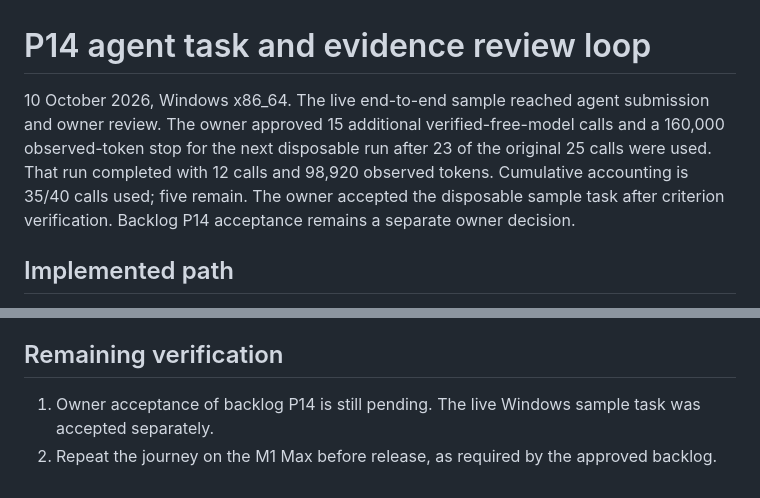
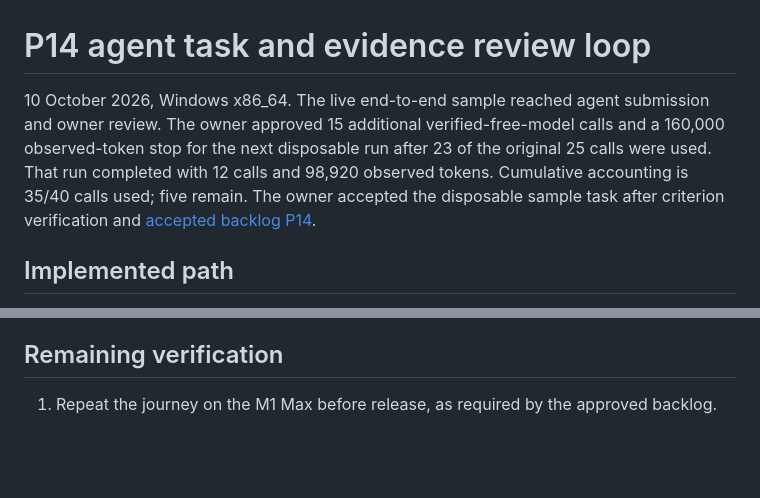
Before and after one commit to sivartydrup/project-pipeline, a Markdown page: docs/task-review-build.md, 2 parts joined by grey strips. Rendered like a GitHub page; blank space fills up the shorter version.

Commit message:
Record owner acceptance of P14

```diff
--- a/docs/task-review-build.md
+++ b/docs/task-review-build.md
@@ -1,6 +1,6 @@
 # P14 agent task and evidence review loop
 
-10 October 2026, Windows x86_64. The live end-to-end sample reached agent submission and owner review. The owner approved 15 additional verified-free-model calls and a 160,000 observed-token stop for the next disposable run after 23 of the original 25 calls were used. That run completed with 12 calls and 98,920 observed tokens. Cumulative accounting is 35/40 calls used; five remain. The owner accepted the disposable sample task after criterion verification. Backlog P14 acceptance remains a separate owner decision.
+10 October 2026, Windows x86_64. The live end-to-end sample reached agent submission and owner review. The owner approved 15 additional verified-free-model calls and a 160,000 observed-token stop for the next disposable run after 23 of the original 25 calls were used. That run completed with 12 calls and 98,920 observed tokens. Cumulative accounting is 35/40 calls used; five remain. The owner accepted the disposable sample task after criterion verification and [accepted backlog P14](approval-p14-2026-10-10.md).
 
 ## Implemented path
 
@@ -31,5 +31,4 @@
 
 ## Remaining verification
 
-1. Owner acceptance of backlog P14 is still pending. The live Windows sample task was accepted separately.
-2. Repeat the journey on the M1 Max before release, as required by the approved backlog.
+1. Repeat the journey on the M1 Max before release, as required by the approved backlog.
```
Also changed, not shown: docs/approval-p14-2026-10-10.md (added, +9 -0 lines), plan/progress.md (+1 -1 lines).
